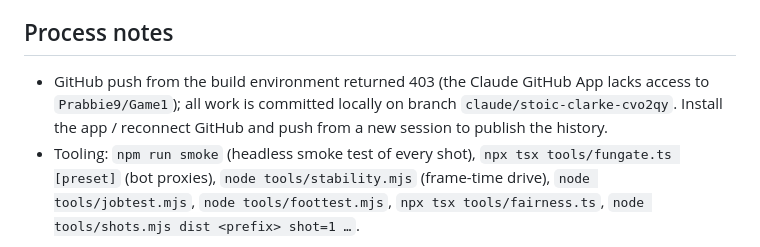
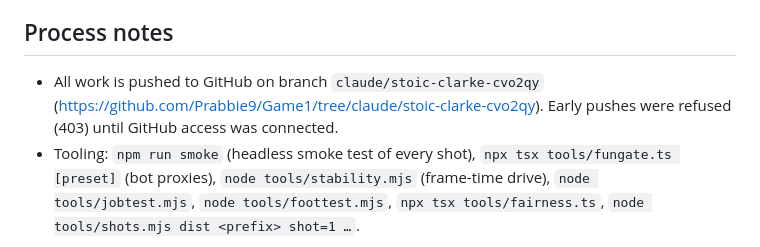
Before and after one commit to Prabbie9/Game1, a Markdown page: FINAL REPORT.md, the part around the change. Drawn GitHub-style.

Commit message:
Docs: branch now pushed to GitHub
Co-Authored-By: Claude Opus 5.5 <noreply@anthropic.com>
Claude-Session: https://claude.ai/code/session_01GjN8EyRWB5Gs8bzZMxMbW8

```diff
--- a/FINAL REPORT.md
+++ b/FINAL REPORT.md
@@ -92,5 +92,5 @@ See PLAYTEST.md for the full list per milestone. The five that matter most:
 5. Real fps on your machine at High, and any stutters while crossing the district?
 
 ## Process notes
-- GitHub push from the build environment returned 403 (the Claude GitHub App lacks access to `Prabbie9/Game1`); all work is committed locally on branch `claude/stoic-clarke-cvo2qy`. Install the app / reconnect GitHub and push from a new session to publish the history.
+- All work is pushed to GitHub on branch `claude/stoic-clarke-cvo2qy` (https://github.com/Prabbie9/Game1/tree/claude/stoic-clarke-cvo2qy). Early pushes were refused (403) until GitHub access was connected.
 - Tooling: `npm run smoke` (headless smoke test of every shot), `npx tsx tools/fungate.ts [preset]` (bot proxies), `node tools/stability.mjs` (frame-time drive), `node tools/jobtest.mjs`, `node tools/foottest.mjs`, `npx tsx tools/fairness.ts`, `node tools/shots.mjs dist <prefix> shot=1 …`.
```
Also changed, not shown: PROGRESS.md (+1 -1 lines).
